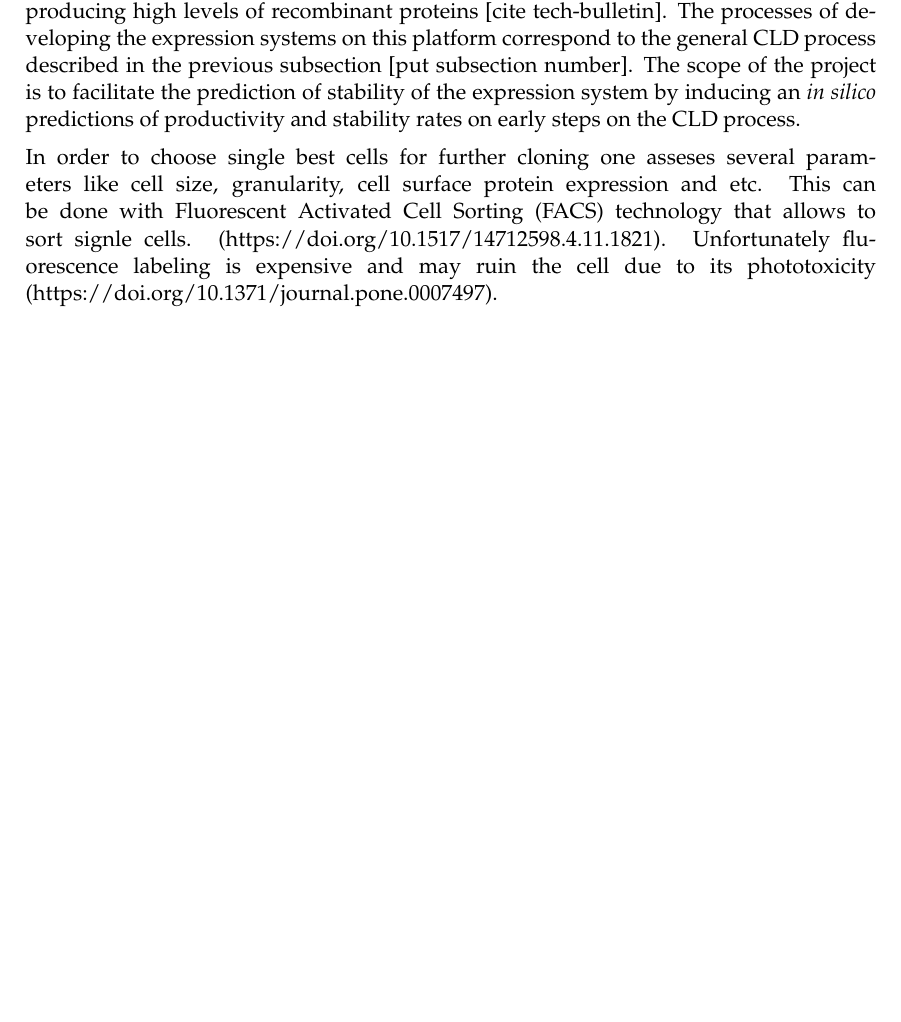
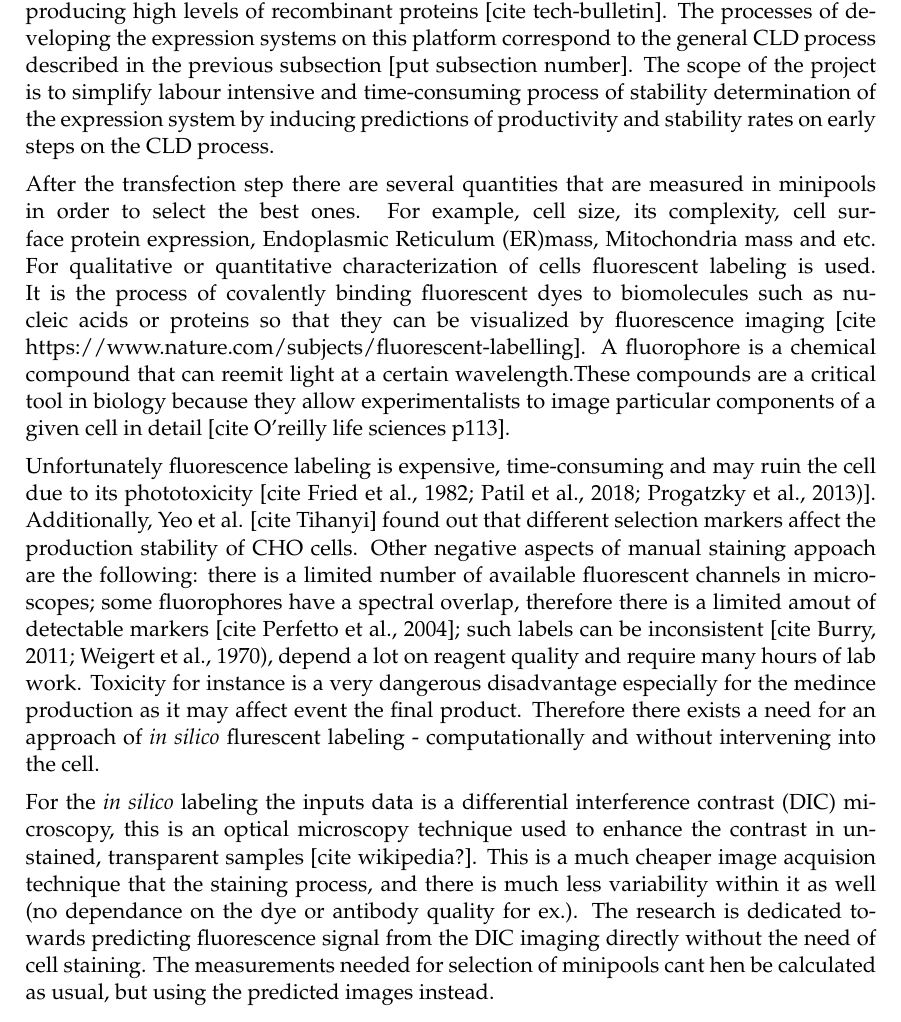
Before and after one commit to Eugeny/final-master-thesis, a LaTeX document (ba.tex, which reads content/domain knowledge/cld in merck.tex): part of page 16 of 51 before the commit and part of page 16 of 52 after it, cut so that both start at the same text, the shorter picture padded with empty space. Compiled offline with pdfLaTeX.

Commit message:
biology background is finished

```diff
--- a/content/domain knowledge/cld in merck.tex
+++ b/content/domain knowledge/cld in merck.tex
@@ -1,5 +1,9 @@
 There are many different proteins that can be produced using such technologies, for example, vaccines, hormones, sugars and etc., however this research is dedicated to the production of monoclonal antibodies (mAbs).
 
-CHOZN® Platform is a currently widely used product of Merk KgaA. CHOZN is a CHO mammalian cell expression system for the fast and easy selection and scale up of clones producing high levels of recombinant proteins [cite tech-bulletin]. The processes of developing the expression systems on this platform correspond to the general CLD process described in the previous subsection [put subsection number]. The scope of the project is to facilitate the prediction of stability of the expression system by inducing an \textit{in silico} predictions of productivity and stability rates on early steps on the CLD process.
+CHOZN® Platform is a currently widely used product of Merk KgaA. CHOZN is a CHO mammalian cell expression system for the fast and easy selection and scale up of clones producing high levels of recombinant proteins [cite tech-bulletin]. The processes of developing the expression systems on this platform correspond to the general CLD process described in the previous subsection [put subsection number]. The scope of the project is to simplify labour intensive and time-consuming process of stability determination of the expression system by inducing predictions of productivity and stability rates on early steps on the CLD process.
 
-In order to choose single best cells for further cloning one asseses several parameters like cell size, granularity, cell surface protein expression and etc. This can be done with Fluorescent Activated Cell Sorting (FACS) technology that allows to sort signle cells. (https://doi.org/10.1517/14712598.4.11.1821). Unfortunately fluorescence labeling is expensive and may ruin the cell due to its phototoxicity (https://doi.org/10.1371/journal.pone.0007497).
+After the transfection step there are several quantities that are measured in minipools in order to select the best ones. For example, cell size, its complexity, cell surface protein expression, Endoplasmic Reticulum (ER)mass, Mitochondria mass and etc. For qualitative or quantitative characterization of cells fluorescent labeling is used. It is the process of covalently binding fluorescent dyes to biomolecules such as nucleic acids or proteins so that they can be visualized by fluorescence imaging [cite https://www.nature.com/subjects/fluorescent-labelling]. A fluorophore is a chemical compound that can reemit light at a certain wavelength.These compounds are a critical tool in biology because they allow experimentalists to image particular components of a given cell in detail [cite O'reilly life sciences p113].
+
+Unfortunately fluorescence labeling is expensive, time-consuming and may ruin the cell due to its phototoxicity [cite Fried et al., 1982; Patil et al., 2018; Progatzky et al., 2013)]. Additionally, Yeo et al. [cite Tihanyi] found out that different selection markers affect the production stability of CHO cells. Other negative aspects of manual staining appoach are the following: there is a limited number of available fluorescent channels in microscopes; some fluorophores have a spectral overlap, therefore there is a limited amout of detectable markers [cite Perfetto et al., 2004]; such labels can be inconsistent [cite Burry, 2011; Weigert et al., 1970), depend a lot on reagent quality and require many hours of lab work. Toxicity for instance is a very dangerous disadvantage especially for the medince production as it may affect event the final product. Therefore there exists a need for an approach of \textit{in silico} flurescent labeling - computationally and without intervening into the cell.
+
+For the \textit{in silico} labeling the inputs data is a differential interference contrast (DIC) microscopy, this is an optical microscopy technique used to enhance the contrast in unstained, transparent samples [cite wikipedia?]. This is a much cheaper image acquision technique that the staining process, and there is much less variability within it as well (no dependance on the dye or antibody quality for ex.). The research is dedicated towards predicting fluorescence signal from the DIC imaging directly without the need of cell staining. The measurements needed for selection of minipools cant hen be calculated as usual, but using the predicted images instead.
```
Also changed, not shown: next_points.txt (+2 -0 lines), 9 other files.
